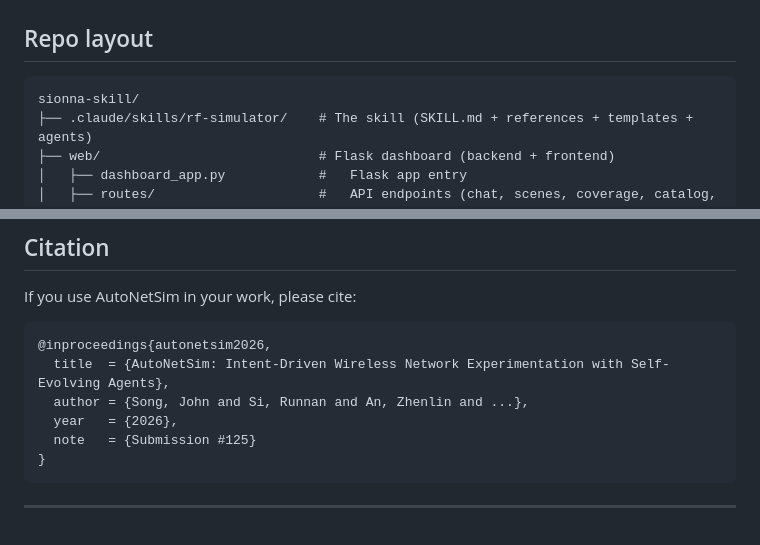
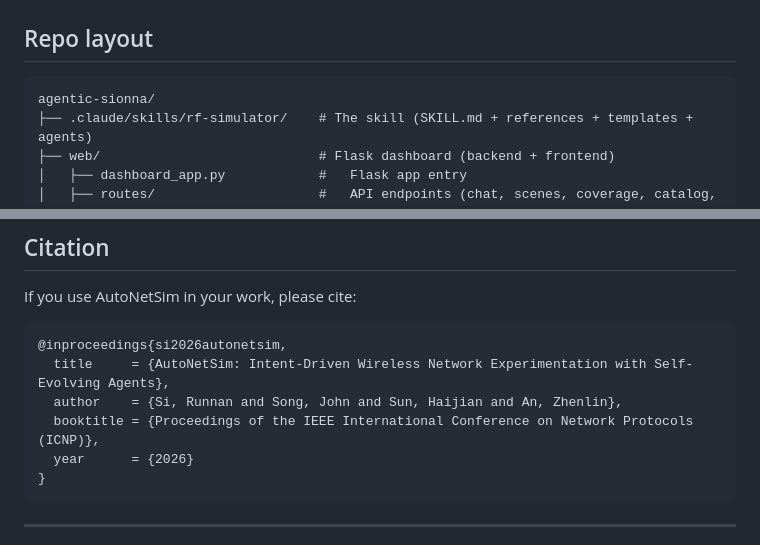
Before and after one commit to anonymous123-max/agentic-sionna, a Markdown page: README.md, 2 parts joined by grey strips. Rendered like a GitHub page.

Commit message:
README: formal ICNP citation, fix repo name in layout

````diff
--- a/README.md
+++ b/README.md
@@ -134,7 +134,7 @@ The dataset directory must contain `model_info.json` and per-model
 ## Repo layout
 
 ```
-sionna-skill/
+agentic-sionna/
 ├── .claude/skills/rf-simulator/    # The skill (SKILL.md + references + templates + agents)
 ├── web/                            # Flask dashboard (backend + frontend)
 │   ├── dashboard_app.py            #   Flask app entry
@@ -187,11 +187,11 @@ See [docs/BENCHMARK.md](docs/BENCHMARK.md) for the full pipeline.
 If you use AutoNetSim in your work, please cite:
 
 ```bibtex
-@inproceedings{autonetsim2026,
-  title  = {AutoNetSim: Intent-Driven Wireless Network Experimentation with Self-Evolving Agents},
-  author = {Song, John and Si, Runnan and An, Zhenlin and ...},
-  year   = {2026},
-  note   = {Submission #125}
+@inproceedings{si2026autonetsim,
+  title     = {AutoNetSim: Intent-Driven Wireless Network Experimentation with Self-Evolving Agents},
+  author    = {Si, Runnan and Song, John and Sun, Haijian and An, Zhenlin},
+  booktitle = {Proceedings of the IEEE International Conference on Network Protocols (ICNP)},
+  year      = {2026}
 }
 ```
 
````
